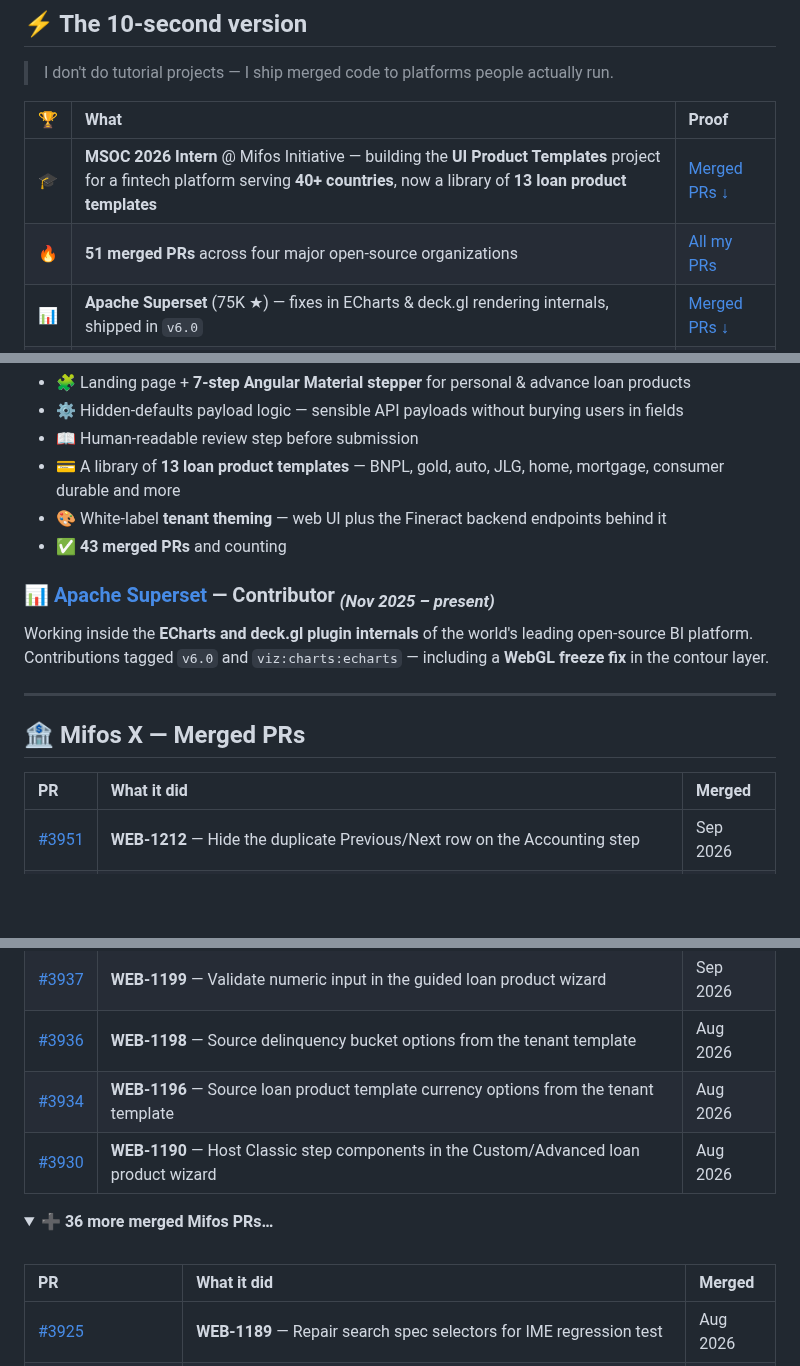
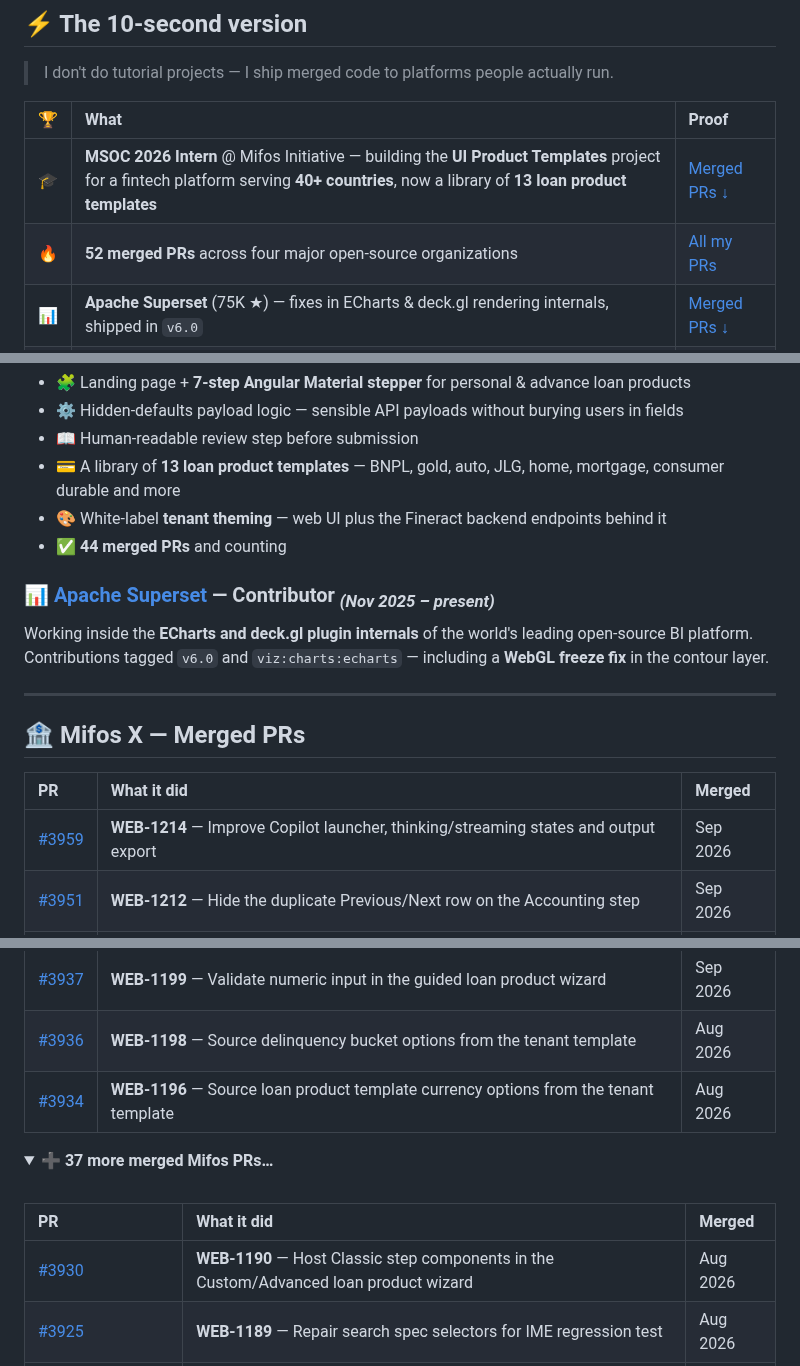
Before and after one commit to YousufFFFF/YousufFFFF, a Markdown page: README.md, 3 parts joined by grey strips. GitHub-like rendering; folded sections open; blank space fills up the shorter version.

Commit message:
chore: sync merged PRs [skip ci]

```diff
--- a/README.md
+++ b/README.md
@@ -28,7 +28,7 @@
 | 🏆 | What | Proof |
 |:--:|:--|:--|
 | 🎓 | **MSOC 2026 Intern** @ Mifos Initiative — building the **UI Product Templates** project for a fintech platform serving **40+ countries**, now a library of **13 loan product templates** | [Merged PRs ↓](#-mifos-x--merged-prs) |
-| 🔥 | **51 merged PRs** across four major open-source organizations | [All my PRs](https://github.com/search?q=author%3AYousufFFFF+type%3Apr+is%3Amerged&type=pullrequests) |
+| 🔥 | **52 merged PRs** across four major open-source organizations | [All my PRs](https://github.com/search?q=author%3AYousufFFFF+type%3Apr+is%3Amerged&type=pullrequests) |
 | 📊 | **Apache Superset** (75K ★) — fixes in ECharts & deck.gl rendering internals, shipped in `v6.0` | [Merged PRs ↓](#-apache-superset--merged-prs) |
 | ☸️ | **Kubernetes SIGs** — merged into Headlamp (7K ★), the CNCF Kubernetes web UI | [Merged PRs ↓](#️-headlamp-kubernetes-sigs--merged-prs) |
 | ⚙️ | **RISC-V International** — merged into the official machine-readable ISA specification database | [Merged PRs ↓](#️-risc-v-unified-database--merged-prs) |
@@ -50,7 +50,7 @@ Building the **loan product creation experience** for the Mifos X Angular web ap
 - 📖 Human-readable review step before submission
 - 💳 A library of **13 loan product templates** — BNPL, gold, auto, JLG, home, mortgage, consumer durable and more
 - 🎨 White-label **tenant theming** — web UI plus the Fineract backend endpoints behind it
-- ✅ **43 merged PRs** and counting
+- ✅ **44 merged PRs** and counting
 
 ### 📊 [Apache Superset](https://github.com/apache/superset) — Contributor <sub>*(Nov 2025 – present)*</sub>
 
@@ -63,20 +63,21 @@ Working inside the **ECharts and deck.gl plugin internals** of the world's leadi
 
 | PR | What it did | Merged |
 |:--|:--|:--|
+| [#3959](https://github.com/openMF/web-app/pull/3959) | **WEB-1214** — Improve Copilot launcher, thinking/streaming states and output export | Sep 2026 |
 | [#3951](https://github.com/openMF/web-app/pull/3951) | **WEB-1212** — Hide the duplicate Previous/Next row on the Accounting step | Sep 2026 |
 | [#3946](https://github.com/openMF/web-app/pull/3946) | **WEB-1209** — Explain why the guided loan product wizard cannot submit | Sep 2026 |
 | [#3944](https://github.com/openMF/web-app/pull/3944) | **WEB-1201** — Improve Copilot reasoning and response UX | Sep 2026 |
 | [#3937](https://github.com/openMF/web-app/pull/3937) | **WEB-1199** — Validate numeric input in the guided loan product wizard | Sep 2026 |
 | [#3936](https://github.com/openMF/web-app/pull/3936) | **WEB-1198** — Source delinquency bucket options from the tenant template | Aug 2026 |
 | [#3934](https://github.com/openMF/web-app/pull/3934) | **WEB-1196** — Source loan product template currency options from the tenant template | Aug 2026 |
-| [#3930](https://github.com/openMF/web-app/pull/3930) | **WEB-1190** — Host Classic step components in the Custom/Advanced loan product wizard | Aug 2026 |
 
 <details>
-<summary><b>➕ 36 more merged Mifos PRs…</b></summary>
+<summary><b>➕ 37 more merged Mifos PRs…</b></summary>
 <br/>
 
 | PR | What it did | Merged |
 |:--|:--|:--|
+| [#3930](https://github.com/openMF/web-app/pull/3930) | **WEB-1190** — Host Classic step components in the Custom/Advanced loan product wizard | Aug 2026 |
 | [#3925](https://github.com/openMF/web-app/pull/3925) | **WEB-1189** — Repair search spec selectors for IME regression test | Aug 2026 |
 | [#3890](https://github.com/openMF/web-app/pull/3890) | **WEB-1167** — Correct installment multiple default and localize product card descriptions | Aug 2026 |
 | [#3884](https://github.com/openMF/web-app/pull/3884) | **WEB-1162** — Implement Loan vs Securities / FD product template | Aug 2026 |
```
Also changed, not shown: other parts of README.md (+1 -1 lines).
